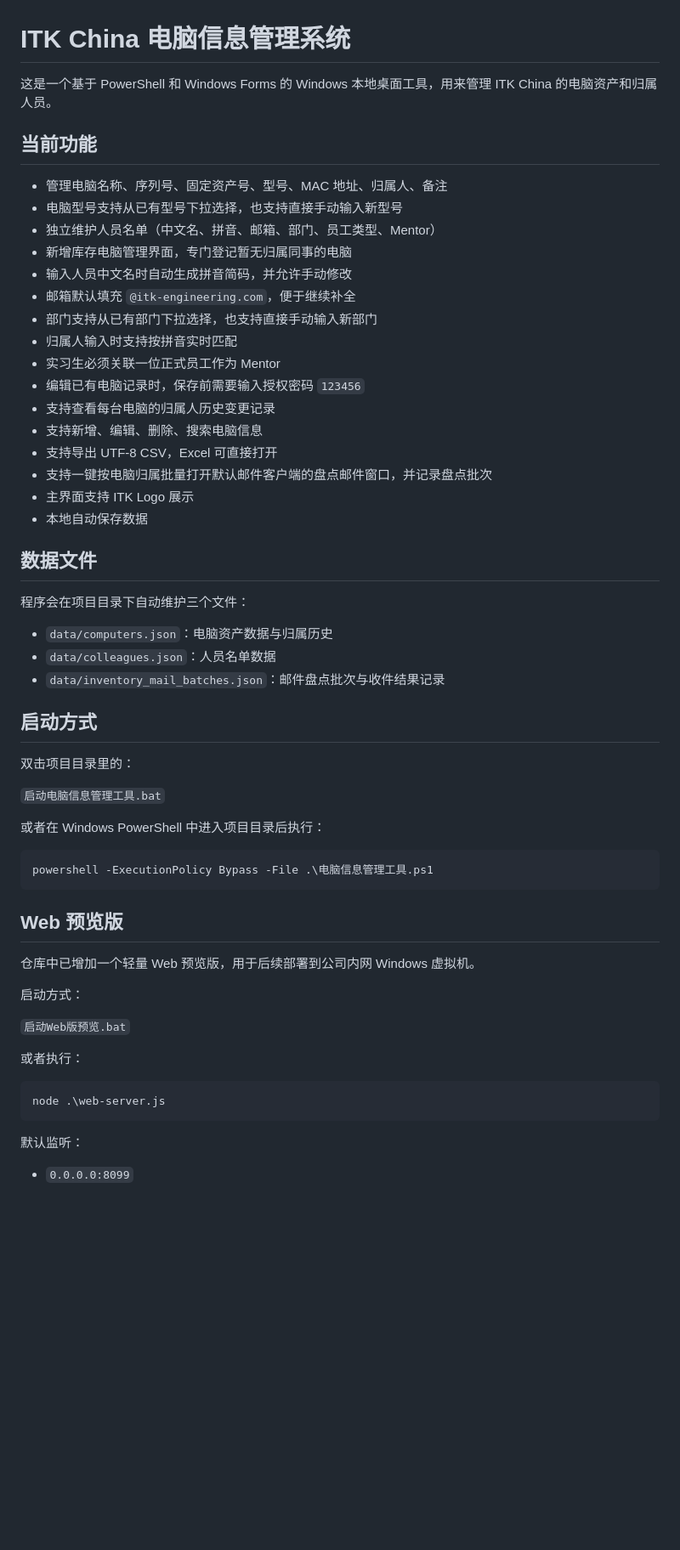
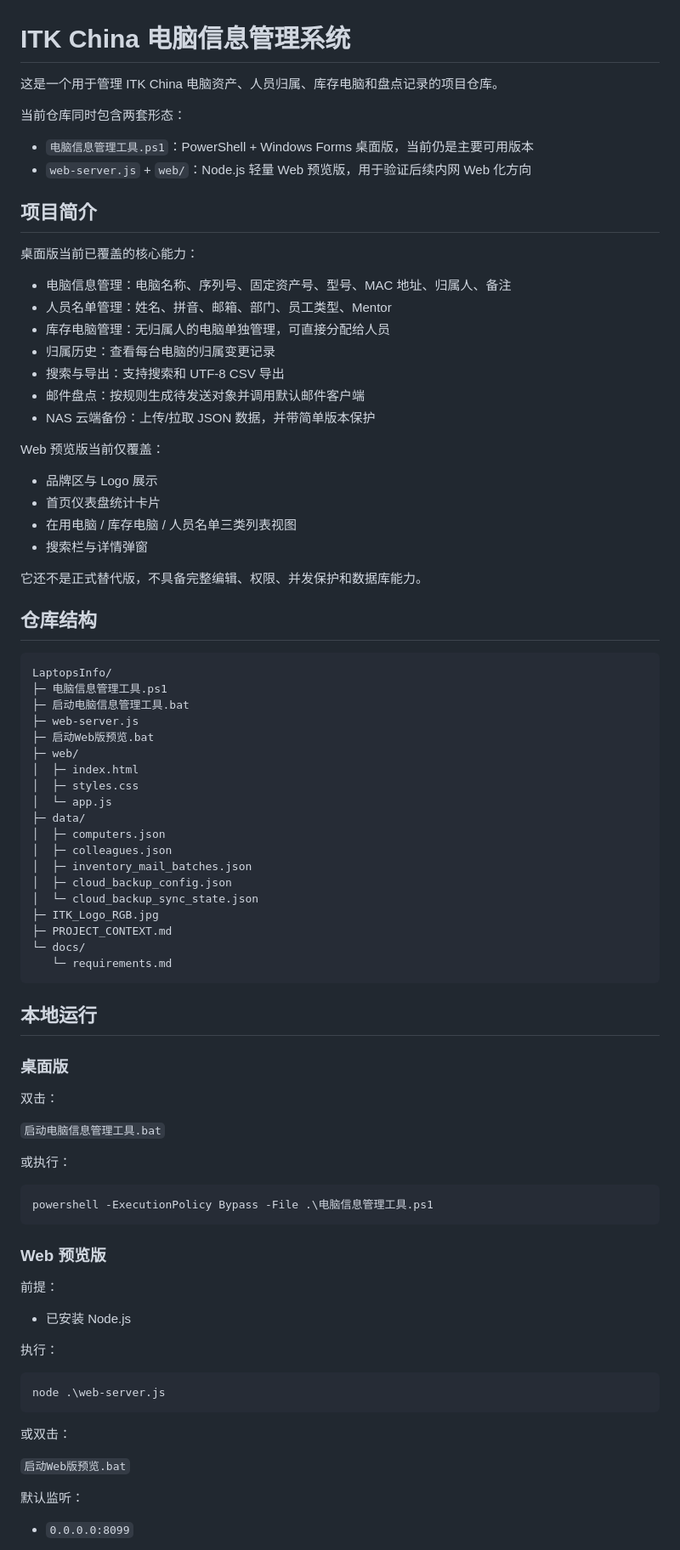
Before and after one commit to uaapple/ComputerInfoManage, a Markdown page: README.md, the part around one of its changes. Shown at 85% size. Rendered like a GitHub page; blank space fills up the shorter version.

````diff
--- a/README.md
+++ b/README.md
@@ -1,60 +1,87 @@
 # ITK China 电脑信息管理系统
 
-这是一个基于 PowerShell 和 Windows Forms 的 Windows 本地桌面工具，用来管理 ITK China 的电脑资产和归属人员。
+这是一个用于管理 ITK China 电脑资产、人员归属、库存电脑和盘点记录的项目仓库。
 
-## 当前功能
+当前仓库同时包含两套形态：
 
-- 管理电脑名称、序列号、固定资产号、型号、MAC 地址、归属人、备注
-- 电脑型号支持从已有型号下拉选择，也支持直接手动输入新型号
-- 独立维护人员名单（中文名、拼音、邮箱、部门、员工类型、Mentor）
-- 新增库存电脑管理界面，专门登记暂无归属同事的电脑
-- 输入人员中文名时自动生成拼音简码，并允许手动修改
-- 邮箱默认填充 `@itk-engineering.com`，便于继续补全
-- 部门支持从已有部门下拉选择，也支持直接手动输入新部门
-- 归属人输入时支持按拼音实时匹配
-- 实习生必须关联一位正式员工作为 Mentor
-- 编辑已有电脑记录时，保存前需要输入授权密码 `123456`
-- 支持查看每台电脑的归属人历史变更记录
-- 支持新增、编辑、删除、搜索电脑信息
-- 支持导出 UTF-8 CSV，Excel 可直接打开
-- 支持一键按电脑归属批量打开默认邮件客户端的盘点邮件窗口，并记录盘点批次
-- 主界面支持 ITK Logo 展示
-- 本地自动保存数据
+- `电脑信息管理工具.ps1`：PowerShell + Windows Forms 桌面版，当前仍是主要可用版本
+- `web-server.js` + `web/`：Node.js 轻量 Web 预览版，用于验证后续内网 Web 化方向
 
-## 数据文件
+## 项目简介
 
-程序会在项目目录下自动维护三个文件：
+桌面版当前已覆盖的核心能力：
 
-- `data/computers.json`：电脑资产数据与归属历史
-- `data/colleagues.json`：人员名单数据
-- `data/inventory_mail_batches.json`：邮件盘点批次与收件结果记录
+- 电脑信息管理：电脑名称、序列号、固定资产号、型号、MAC 地址、归属人、备注
+- 人员名单管理：姓名、拼音、邮箱、部门、员工类型、Mentor
+- 库存电脑管理：无归属人的电脑单独管理，可直接分配给人员
+- 归属历史：查看每台电脑的归属变更记录
+- 搜索与导出：支持搜索和 UTF-8 CSV 导出
+- 邮件盘点：按规则生成待发送对象并调用默认邮件客户端
+- NAS 云端备份：上传/拉取 JSON 数据，并带简单版本保护
 
-## 启动方式
+Web 预览版当前仅覆盖：
 
-双击项目目录里的：
+- 品牌区与 Logo 展示
+- 首页仪表盘统计卡片
+- 在用电脑 / 库存电脑 / 人员名单三类列表视图
+- 搜索栏与详情弹窗
+
+它还不是正式替代版，不具备完整编辑、权限、并发保护和数据库能力。
+
+## 仓库结构
+
+```text
+LaptopsInfo/
+├─ 电脑信息管理工具.ps1
+├─ 启动电脑信息管理工具.bat
+├─ web-server.js
+├─ 启动Web版预览.bat
+├─ web/
+│  ├─ index.html
+│  ├─ styles.css
+│  └─ app.js
+├─ data/
+│  ├─ computers.json
+│  ├─ colleagues.json
+│  ├─ inventory_mail_batches.json
+│  ├─ cloud_backup_config.json
+│  └─ cloud_backup_sync_state.json
+├─ ITK_Logo_RGB.jpg
+├─ PROJECT_CONTEXT.md
+└─ docs/
+   └─ requirements.md
+```
+
+## 本地运行
+
+### 桌面版
+
+双击：
 
 `启动电脑信息管理工具.bat`
 
-或者在 Windows PowerShell 中进入项目目录后执行：
+或执行：
 
 ```powershell
 powershell -ExecutionPolicy Bypass -File .\电脑信息管理工具.ps1
 ```
 
-## Web 预览版
+### Web 预览版
 
-仓库中已增加一个轻量 Web 预览版，用于后续部署到公司内网 Windows 虚拟机。
+前提：
 
-启动方式：
+- 已安装 Node.js
 
-`启动Web版预览.bat`
-
-或者执行：
+执行：
 
 ```powershell
 node .\web-server.js
 ```
 
+或双击：
+
+`启动Web版预览.bat`
+
 默认监听：
 
 - `0.0.0.0:8099`
````
Also changed, not shown: other parts of README.md (+58 -27 lines), PROJECT_CONTEXT.md (added, +105 -0 lines), docs/requirements.md (added, +171 -0 lines).
